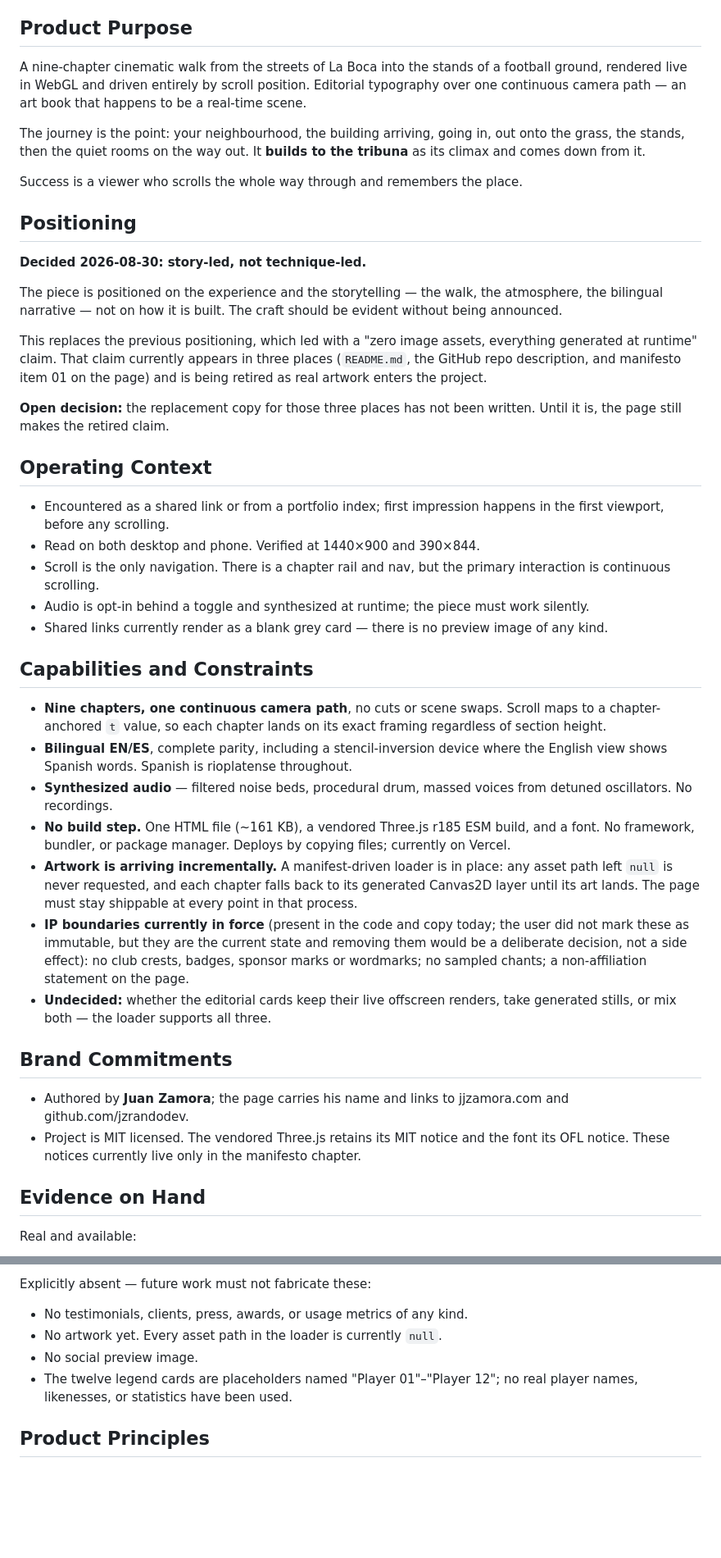
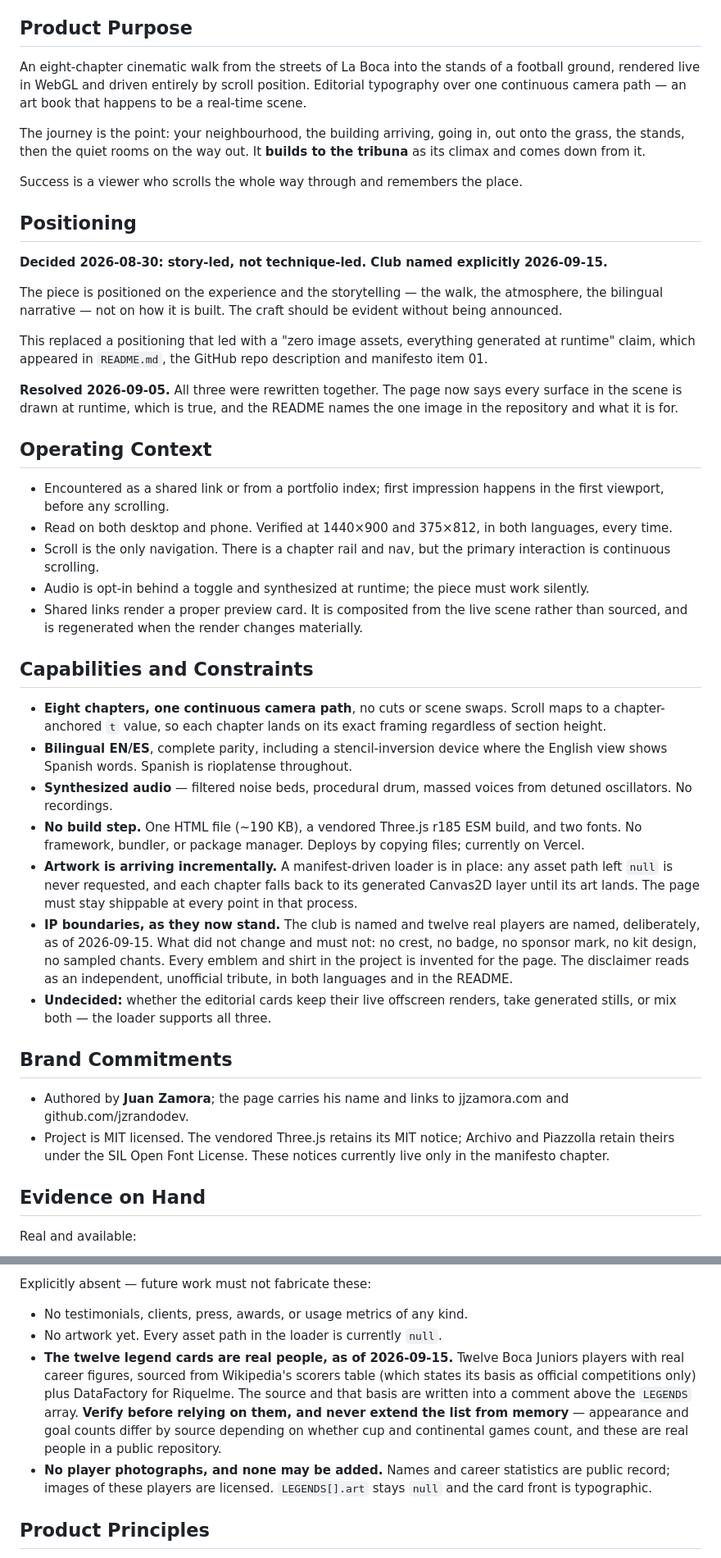
Before and after one commit to jzrandodev/la-bombonera, a Markdown page: PRODUCT.md, 2 parts joined by grey strips. Shown at 82% size. Rendered like a GitHub page; blank space fills up the shorter version.

Commit message:
Correct the product record, which said no real players were used
Applied the same question to PRODUCT.md that turned up the stale social
card and moodboard: what in here was written before the thing it
describes changed?

The serious one: the absences list still said the twelve legend cards
were placeholders and that no real player names, likenesses or
statistics had been used. Twelve real people with real career figures
have been on the site since 15 September. That list is specifically the
record of what future work must not fabricate, so having it misstate
the current contents is worse than an ordinary stale line. It now names
the source and its basis, says to verify before relying on the figures,
says never to extend the list from memory, and records that no player
photographs may be added because the images are licensed even though
the names and numbers are public record.

Four others, all the same species:

- "A nine-chapter cinematic walk", twice, when the arrival merged into
  the barrio weeks ago and it has been eight since.
- The positioning section said the zero-assets claim "is being retired"
  directly above a line saying it was resolved on 5 September.
- Shared links described as rendering a blank grey card, fixed in
  August.
- One HTML file at 161 KB and "a font", now 190 KB and two.

Every remaining claim cross-checked against the code rather than
trusted: eight chapters, 190 KB, four woff2 subsets, twelve null art
slots. Also removed a duplicate line I introduced in the first edit.

Co-Authored-By: Claude Opus 5 <noreply@anthropic.com>

```diff
--- a/PRODUCT.md
+++ b/PRODUCT.md
@@ -15,7 +15,7 @@ Two audiences, both confirmed, in priority order:
 
 ## Product Purpose
 
-A nine-chapter cinematic walk from the streets of La Boca into the stands of a football ground, rendered live in WebGL and driven entirely by scroll position. Editorial typography over one continuous camera path — an art book that happens to be a real-time scene.
+An eight-chapter cinematic walk from the streets of La Boca into the stands of a football ground, rendered live in WebGL and driven entirely by scroll position. Editorial typography over one continuous camera path — an art book that happens to be a real-time scene.
 
 The journey is the point: your neighbourhood, the building arriving, going in, out onto the grass, the stands, then the quiet rooms on the way out. It **builds to the tribuna** as its climax and comes down from it.
 
@@ -23,36 +23,36 @@ Success is a viewer who scrolls the whole way through and remembers the place.
 
 ## Positioning
 
-**Decided 2026-08-30: story-led, not technique-led.**
+**Decided 2026-08-30: story-led, not technique-led. Club named explicitly 2026-09-15.**
 
 The piece is positioned on the experience and the storytelling — the walk, the atmosphere, the bilingual narrative — not on how it is built. The craft should be evident without being announced.
 
-This replaces the previous positioning, which led with a "zero image assets, everything generated at runtime" claim. That claim currently appears in three places (`README.md`, the GitHub repo description, and manifesto item 01 on the page) and is being retired as real artwork enters the project.
+This replaced a positioning that led with a "zero image assets, everything generated at runtime" claim, which appeared in `README.md`, the GitHub repo description and manifesto item 01.
 
-**Open decision:** the replacement copy for those three places has not been written. Until it is, the page still makes the retired claim.
+**Resolved 2026-09-05.** All three were rewritten together. The page now says every surface in the scene is drawn at runtime, which is true, and the README names the one image in the repository and what it is for.
 
 ## Operating Context
 
 - Encountered as a shared link or from a portfolio index; first impression happens in the first viewport, before any scrolling.
-- Read on both desktop and phone. Verified at 1440×900 and 390×844.
+- Read on both desktop and phone. Verified at 1440×900 and 375×812, in both languages, every time.
 - Scroll is the only navigation. There is a chapter rail and nav, but the primary interaction is continuous scrolling.
 - Audio is opt-in behind a toggle and synthesized at runtime; the piece must work silently.
-- Shared links currently render as a blank grey card — there is no preview image of any kind.
+- Shared links render a proper preview card. It is composited from the live scene rather than sourced, and is regenerated when the render changes materially.
 
 ## Capabilities and Constraints
 
-- **Nine chapters, one continuous camera path**, no cuts or scene swaps. Scroll maps to a chapter-anchored `t` value, so each chapter lands on its exact framing regardless of section height.
+- **Eight chapters, one continuous camera path**, no cuts or scene swaps. Scroll maps to a chapter-anchored `t` value, so each chapter lands on its exact framing regardless of section height.
 - **Bilingual EN/ES**, complete parity, including a stencil-inversion device where the English view shows Spanish words. Spanish is rioplatense throughout.
 - **Synthesized audio** — filtered noise beds, procedural drum, massed voices from detuned oscillators. No recordings.
-- **No build step.** One HTML file (~161 KB), a vendored Three.js r185 ESM build, and a font. No framework, bundler, or package manager. Deploys by copying files; currently on Vercel.
+- **No build step.** One HTML file (~190 KB), a vendored Three.js r185 ESM build, and two fonts. No framework, bundler, or package manager. Deploys by copying files; currently on Vercel.
 - **Artwork is arriving incrementally.** A manifest-driven loader is in place: any asset path left `null` is never requested, and each chapter falls back to its generated Canvas2D layer until its art lands. The page must stay shippable at every point in that process.
-- **IP boundaries currently in force** (present in the code and copy today; the user did not mark these as immutable, but they are the current state and removing them would be a deliberate decision, not a side effect): no club crests, badges, sponsor marks or wordmarks; no sampled chants; a non-affiliation statement on the page.
+- **IP boundaries, as they now stand.** The club is named and twelve real players are named, deliberately, as of 2026-09-15. What did not change and must not: no crest, no badge, no sponsor mark, no kit design, no sampled chants. Every emblem and shirt in the project is invented for the page. The disclaimer reads as an independent, unofficial tribute, in both languages and in the README.
 - **Undecided:** whether the editorial cards keep their live offscreen renders, take generated stills, or mix both — the loader supports all three.
 
 ## Brand Commitments
 
 - Authored by **Juan Zamora**; the page carries his name and links to jjzamora.com and github.com/jzrandodev.
-- Project is MIT licensed. The vendored Three.js retains its MIT notice and the font its OFL notice. These notices currently live only in the manifesto chapter.
+- Project is MIT licensed. The vendored Three.js retains its MIT notice; Archivo and Piazzolla retain theirs under the SIL Open Font License. These notices currently live only in the manifesto chapter.
 
 ## Evidence on Hand
 
@@ -64,8 +64,8 @@ Real and available:
 Explicitly absent — future work must not fabricate these:
 - No testimonials, clients, press, awards, or usage metrics of any kind.
 - No artwork yet. Every asset path in the loader is currently `null`.
-- No social preview image.
-- The twelve legend cards are placeholders named "Player 01"–"Player 12"; no real player names, likenesses, or statistics have been used.
+- **The twelve legend cards are real people, as of 2026-09-15.** Twelve Boca Juniors players with real career figures, sourced from Wikipedia's scorers table (which states its basis as official competitions only) plus DataFactory for Riquelme. The source and that basis are written into a comment above the `LEGENDS` array. **Verify before relying on them, and never extend the list from memory** — appearance and goal counts differ by source depending on whether cup and continental games count, and these are real people in a public repository.
+- **No player photographs, and none may be added.** Names and career statistics are public record; images of these players are licensed. `LEGENDS[].art` stays `null` and the card front is typographic.
 
 ## Product Principles
 
```
